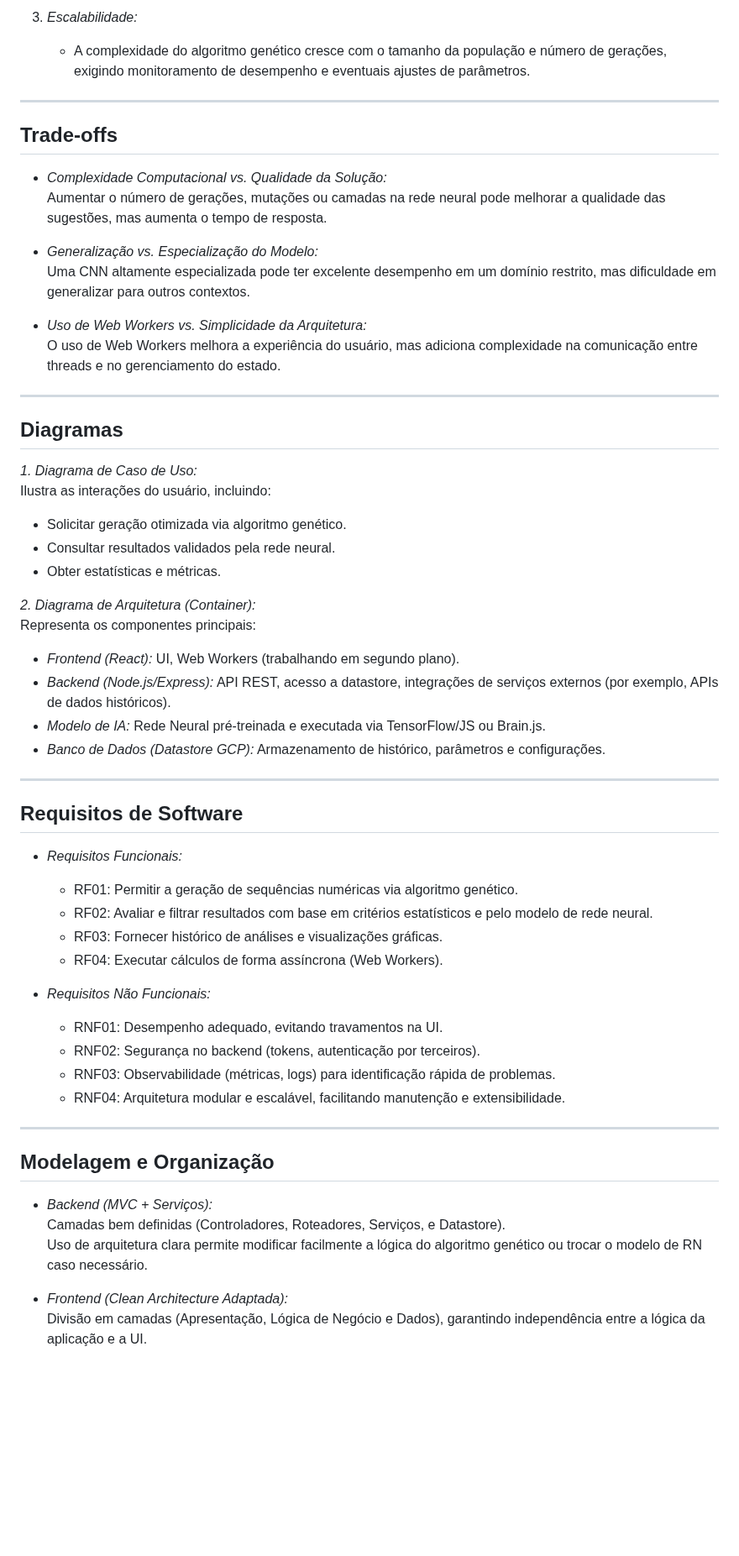
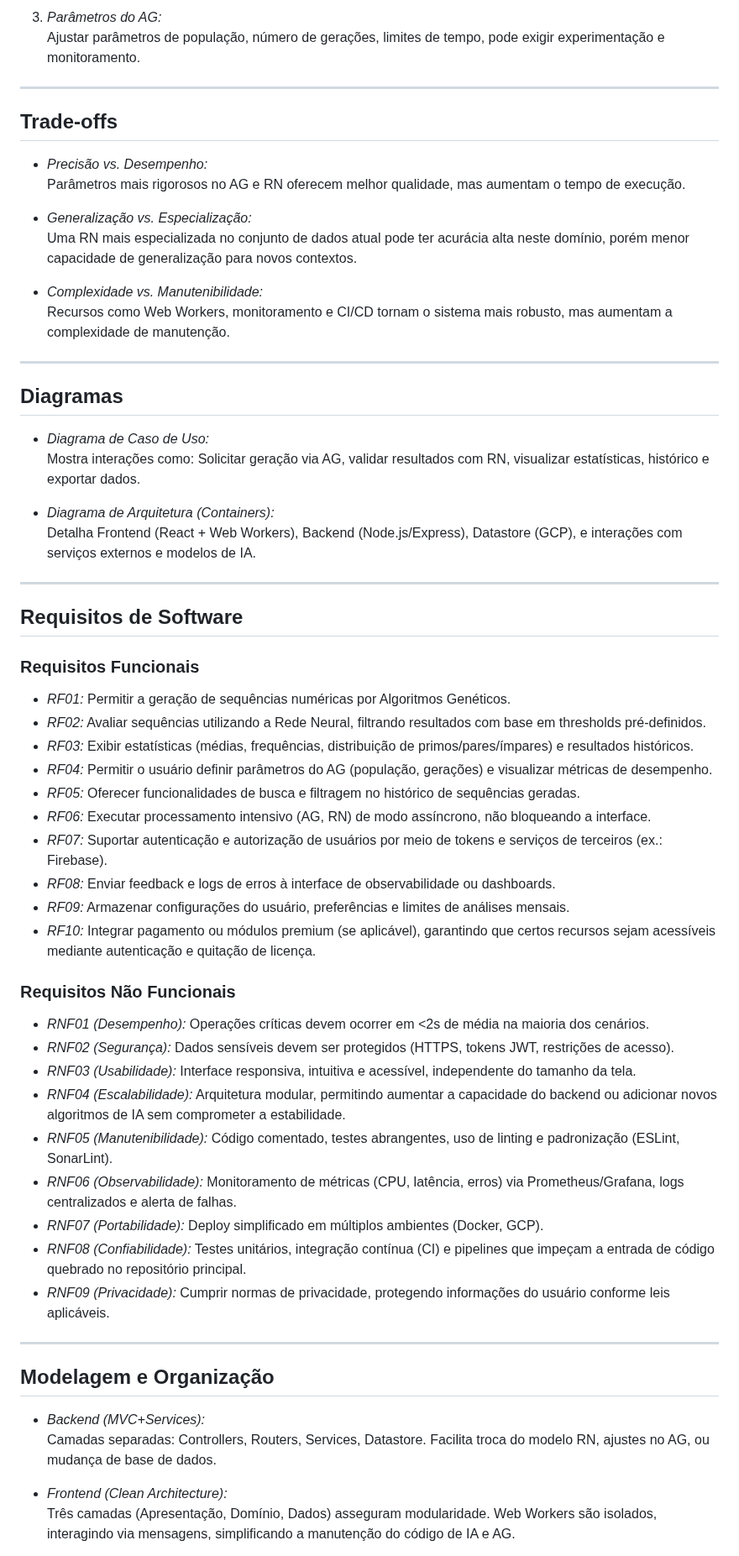
Before and after one commit to YagoAyala/portfolio-genetic-algorithm, a Markdown page: README.md, the part around one of its changes. Shown at 84% size. Rendered like a GitHub page; blank space fills up the shorter version.

```diff
--- a/README.md
+++ b/README.md
@@ -67,61 +59,66 @@ O projeto não se propõe a prever resultados aleatórios com certeza, mas a apr
 
-3. *Escalabilidade:*
-   - A complexidade do algoritmo genético cresce com o tamanho da população e número de gerações, exigindo monitoramento de desempenho e eventuais ajustes de parâmetros.
+3. *Parâmetros do AG:*
+   Ajustar parâmetros de população, número de gerações, limites de tempo, pode exigir experimentação e monitoramento.
 
 ---
 
 ## Trade-offs
 
-- *Complexidade Computacional vs. Qualidade da Solução:*
-  Aumentar o número de gerações, mutações ou camadas na rede neural pode melhorar a qualidade das sugestões, mas aumenta o tempo de resposta.
+- *Precisão vs. Desempenho:*
+  Parâmetros mais rigorosos no AG e RN oferecem melhor qualidade, mas aumentam o tempo de execução.
 
-- *Generalização vs. Especialização do Modelo:*
-  Uma CNN altamente especializada pode ter excelente desempenho em um domínio restrito, mas dificuldade em generalizar para outros contextos.
+- *Generalização vs. Especialização:*
+  Uma RN mais especializada no conjunto de dados atual pode ter acurácia alta neste domínio, porém menor capacidade de generalização para novos contextos.
 
-- *Uso de Web Workers vs. Simplicidade da Arquitetura:*
-  O uso de Web Workers melhora a experiência do usuário, mas adiciona complexidade na comunicação entre threads e no gerenciamento do estado.
+- *Complexidade vs. Manutenibilidade:*
+  Recursos como Web Workers, monitoramento e CI/CD tornam o sistema mais robusto, mas aumentam a complexidade de manutenção.
 
 ---
 
 ## Diagramas
 
-*1. Diagrama de Caso de Uso:*
-Ilustra as interações do usuário, incluindo:
-- Solicitar geração otimizada via algoritmo genético.
-- Consultar resultados validados pela rede neural.
-- Obter estatísticas e métricas.
+- *Diagrama de Caso de Uso:*
+  Mostra interações como: Solicitar geração via AG, validar resultados com RN, visualizar estatísticas, histórico e exportar dados.
 
-*2. Diagrama de Arquitetura (Container):*
-Representa os componentes principais:
-- *Frontend (React):* UI, Web Workers (trabalhando em segundo plano).
-- *Backend (Node.js/Express):* API REST, acesso a datastore, integrações de serviços externos (por exemplo, APIs de dados históricos).
-- *Modelo de IA:* Rede Neural pré-treinada e executada via TensorFlow/JS ou Brain.js.
-- *Banco de Dados (Datastore GCP):* Armazenamento de histórico, parâmetros e configurações.
+- *Diagrama de Arquitetura (Containers):*
+  Detalha Frontend (React + Web Workers), Backend (Node.js/Express), Datastore (GCP), e interações com serviços externos e modelos de IA.
 
 ---
 
 ## Requisitos de Software
 
-- *Requisitos Funcionais:*
-  - RF01: Permitir a geração de sequências numéricas via algoritmo genético.
-  - RF02: Avaliar e filtrar resultados com base em critérios estatísticos e pelo modelo de rede neural.
-  - RF03: Fornecer histórico de análises e visualizações gráficas.
-  - RF04: Executar cálculos de forma assíncrona (Web Workers).
+### Requisitos Funcionais
 
-- *Requisitos Não Funcionais:*
-  - RNF01: Desempenho adequado, evitando travamentos na UI.
-  - RNF02: Segurança no backend (tokens, autenticação por terceiros).
-  - RNF03: Observabilidade (métricas, logs) para identificação rápida de problemas.
-  - RNF04: Arquitetura modular e escalável, facilitando manutenção e extensibilidade.
+- *RF01:* Permitir a geração de sequências numéricas por Algoritmos Genéticos.
+- *RF02:* Avaliar sequências utilizando a Rede Neural, filtrando resultados com base em thresholds pré-definidos.
+- *RF03:* Exibir estatísticas (médias, frequências, distribuição de primos/pares/ímpares) e resultados históricos.
+- *RF04:* Permitir o usuário definir parâmetros do AG (população, gerações) e visualizar métricas de desempenho.
+- *RF05:* Oferecer funcionalidades de busca e filtragem no histórico de sequências geradas.
+- *RF06:* Executar processamento intensivo (AG, RN) de modo assíncrono, não bloqueando a interface.
+- *RF07:* Suportar autenticação e autorização de usuários por meio de tokens e serviços de terceiros (ex.: Firebase).
+- *RF08:* Enviar feedback e logs de erros à interface de observabilidade ou dashboards.
+- *RF09:* Armazenar configurações do usuário, preferências e limites de análises mensais.
+- *RF10:* Integrar pagamento ou módulos premium (se aplicável), garantindo que certos recursos sejam acessíveis mediante autenticação e quitação de licença.
+
+### Requisitos Não Funcionais
+
+- *RNF01 (Desempenho):* Operações críticas devem ocorrer em <2s de média na maioria dos cenários.
+- *RNF02 (Segurança):* Dados sensíveis devem ser protegidos (HTTPS, tokens JWT, restrições de acesso).
+- *RNF03 (Usabilidade):* Interface responsiva, intuitiva e acessível, independente do tamanho da tela.
+- *RNF04 (Escalabilidade):* Arquitetura modular, permitindo aumentar a capacidade do backend ou adicionar novos algoritmos de IA sem comprometer a estabilidade.
+- *RNF05 (Manutenibilidade):* Código comentado, testes abrangentes, uso de linting e padronização (ESLint, SonarLint).
+- *RNF06 (Observabilidade):* Monitoramento de métricas (CPU, latência, erros) via Prometheus/Grafana, logs centralizados e alerta de falhas.
+- *RNF07 (Portabilidade):* Deploy simplificado em múltiplos ambientes (Docker, GCP).
+- *RNF08 (Confiabilidade):* Testes unitários, integração contínua (CI) e pipelines que impeçam a entrada de código quebrado no repositório principal.
+- *RNF09 (Privacidade):* Cumprir normas de privacidade, protegendo informações do usuário conforme leis aplicáveis.
 
 ---
 
 ## Modelagem e Organização
 
-- *Backend (MVC + Serviços):*
-  Camadas bem definidas (Controladores, Roteadores, Serviços, e Datastore).
-  Uso de arquitetura clara permite modificar facilmente a lógica do algoritmo genético ou trocar o modelo de RN caso necessário.
+- *Backend (MVC+Services):*
+  Camadas separadas: Controllers, Routers, Services, Datastore. Facilita troca do modelo RN, ajustes no AG, ou mudança de base de dados.
 
-- *Frontend (Clean Architecture Adaptada):*
-  Divisão em camadas (Apresentação, Lógica de Negócio e Dados), garantindo independência entre a lógica da aplicação e a UI.
+- *Frontend (Clean Architecture):*
+  Três camadas (Apresentação, Domínio, Dados) asseguram modularidade. Web Workers são isolados, interagindo via mensagens, simplificando a manutenção do código de IA e AG.
 
```
Also changed, not shown: other parts of README.md (+47 -53 lines).
